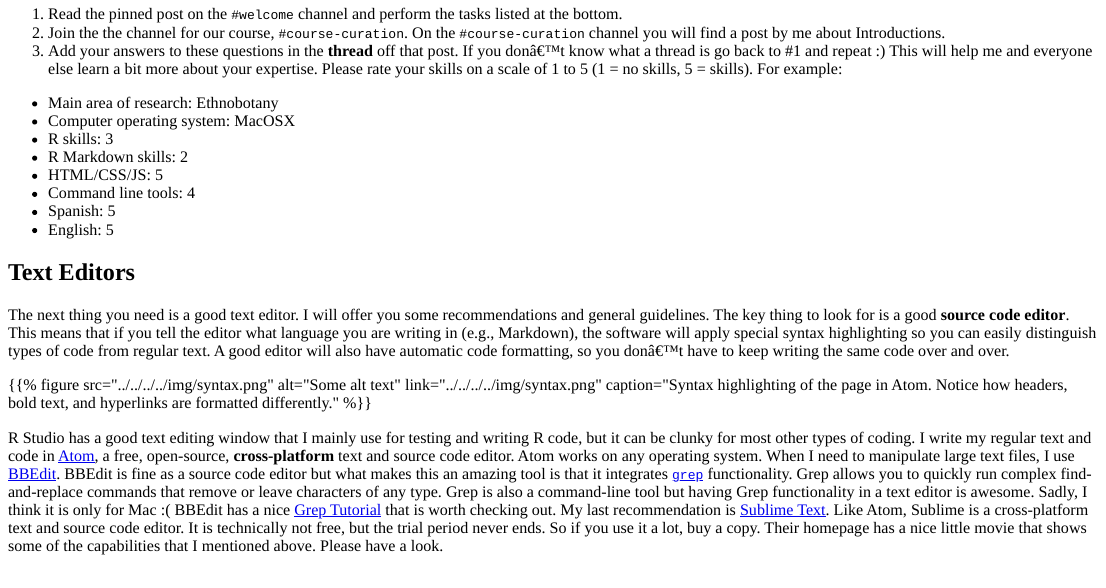
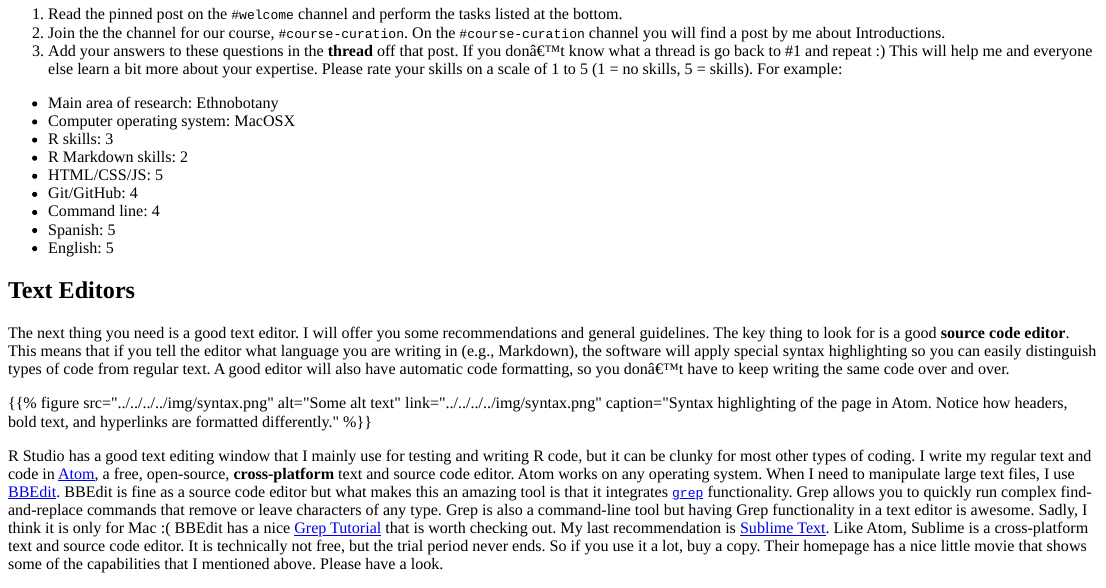
Before and after one commit to stri-con/data-curation, an R Markdown document (content/post/lesson-1.Rmd): the page in a window 1100 px wide, from 1180 px down. The pictures show the output file content/post/lesson-1.html that the author committed with the source, opened offline.

Commit message:
changed slack questions

```diff
--- a/content/post/lesson-1.Rmd
+++ b/content/post/lesson-1.Rmd
@@ -68,7 +68,8 @@
 <li> R skills: 3</li>
 <li> R Markdown skills: 2</li>
 <li> HTML/CSS/JS: 5</li>
-<li> Command line tools: 4</li>
+<li> Git/GitHub: 4</li>
+<li> Command line: 4</li>
 <li> Spanish: 5</li>
 <li> English: 5</li>
 </ul>
```
Also changed, not shown: content/post/lesson-1.html.
